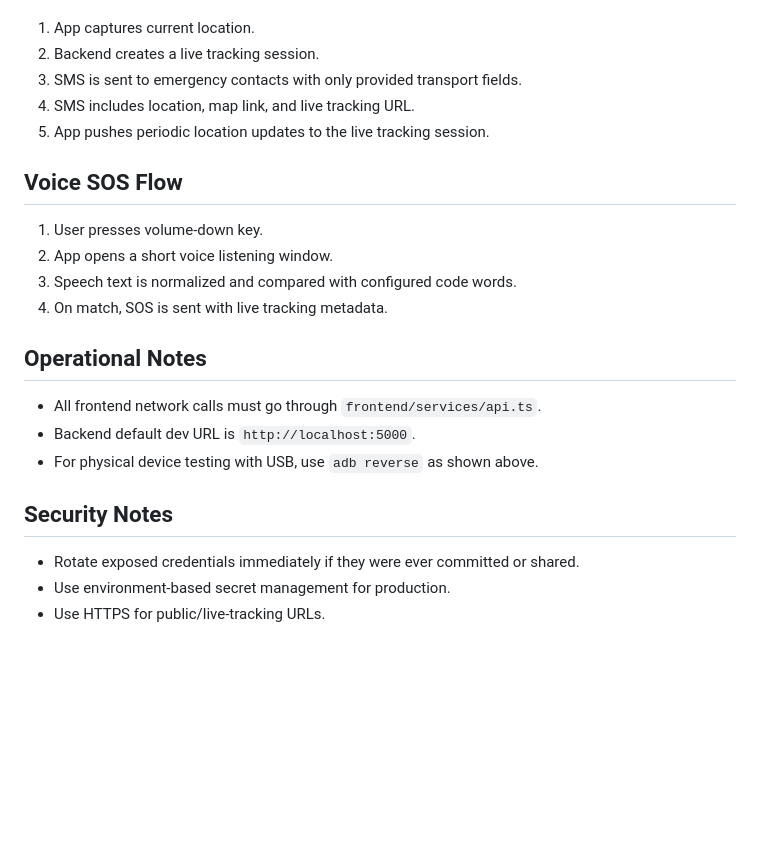
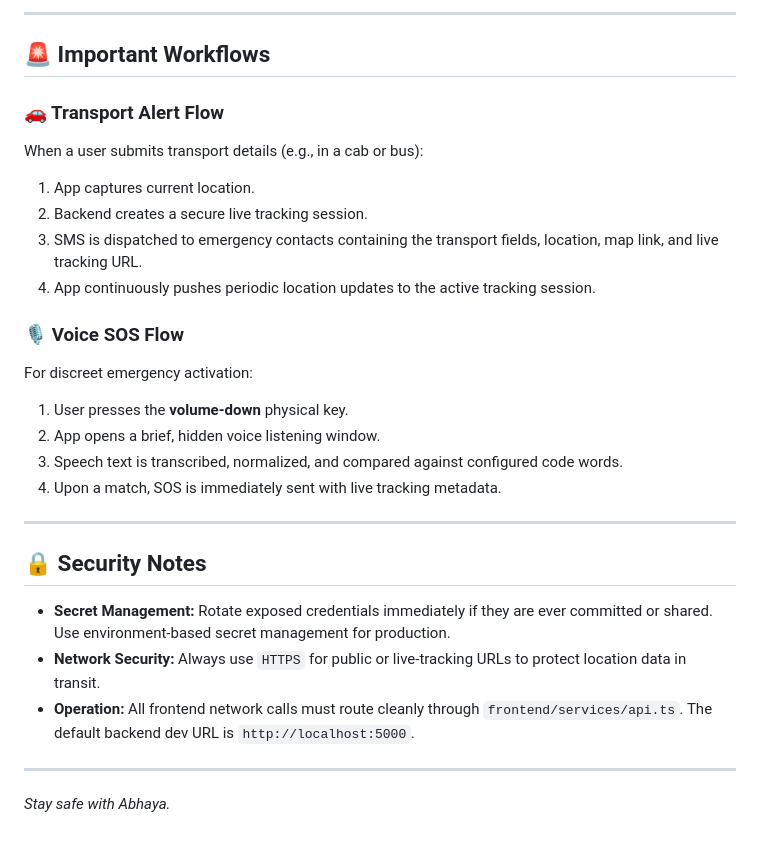
Before and after one commit to dionjoshualobo/abhaya, a Markdown page: README.md, the part around one of its changes. Drawn GitHub-style; blank space fills up the shorter version.

```diff
--- a/README.md
+++ b/README.md
@@ -133,24 +164,28 @@ When a user submits transport details:
+---
+
+## 🚨 Important Workflows
+
+### 🚗 Transport Alert Flow
+When a user submits transport details (e.g., in a cab or bus):
 1. App captures current location.
-2. Backend creates a live tracking session.
-3. SMS is sent to emergency contacts with only provided transport fields.
-4. SMS includes location, map link, and live tracking URL.
-5. App pushes periodic location updates to the live tracking session.
+2. Backend creates a secure live tracking session.
+3. SMS is dispatched to emergency contacts containing the transport fields, location, map link, and live tracking URL.
+4. App continuously pushes periodic location updates to the active tracking session.
 
-## Voice SOS Flow
+### 🎙️ Voice SOS Flow
+For discreet emergency activation:
+1. User presses the **volume-down** physical key.
+2. App opens a brief, hidden voice listening window.
+3. Speech text is transcribed, normalized, and compared against configured code words.
+4. Upon a match, SOS is immediately sent with live tracking metadata.
 
-1. User presses volume-down key.
-2. App opens a short voice listening window.
-3. Speech text is normalized and compared with configured code words.
-4. On match, SOS is sent with live tracking metadata.
+---
 
-## Operational Notes
+## 🔒 Security Notes
 
-- All frontend network calls must go through `frontend/services/api.ts`.
-- Backend default dev URL is `http://localhost:5000`.
-- For physical device testing with USB, use `adb reverse` as shown above.
+- **Secret Management:** Rotate exposed credentials immediately if they are ever committed or shared. Use environment-based secret management for production.
+- **Network Security:** Always use `HTTPS` for public or live-tracking URLs to protect location data in transit.
+- **Operation:** All frontend network calls must route cleanly through `frontend/services/api.ts`. The default backend dev URL is `http://localhost:5000`.
 
-## Security Notes
-
-- Rotate exposed credentials immediately if they were ever committed or shared.
-- Use environment-based secret management for production.
-- Use HTTPS for public/live-tracking URLs.
+---
+*Stay safe with Abhaya.*
```
Also changed, not shown: other parts of README.md (+106 -75 lines).
